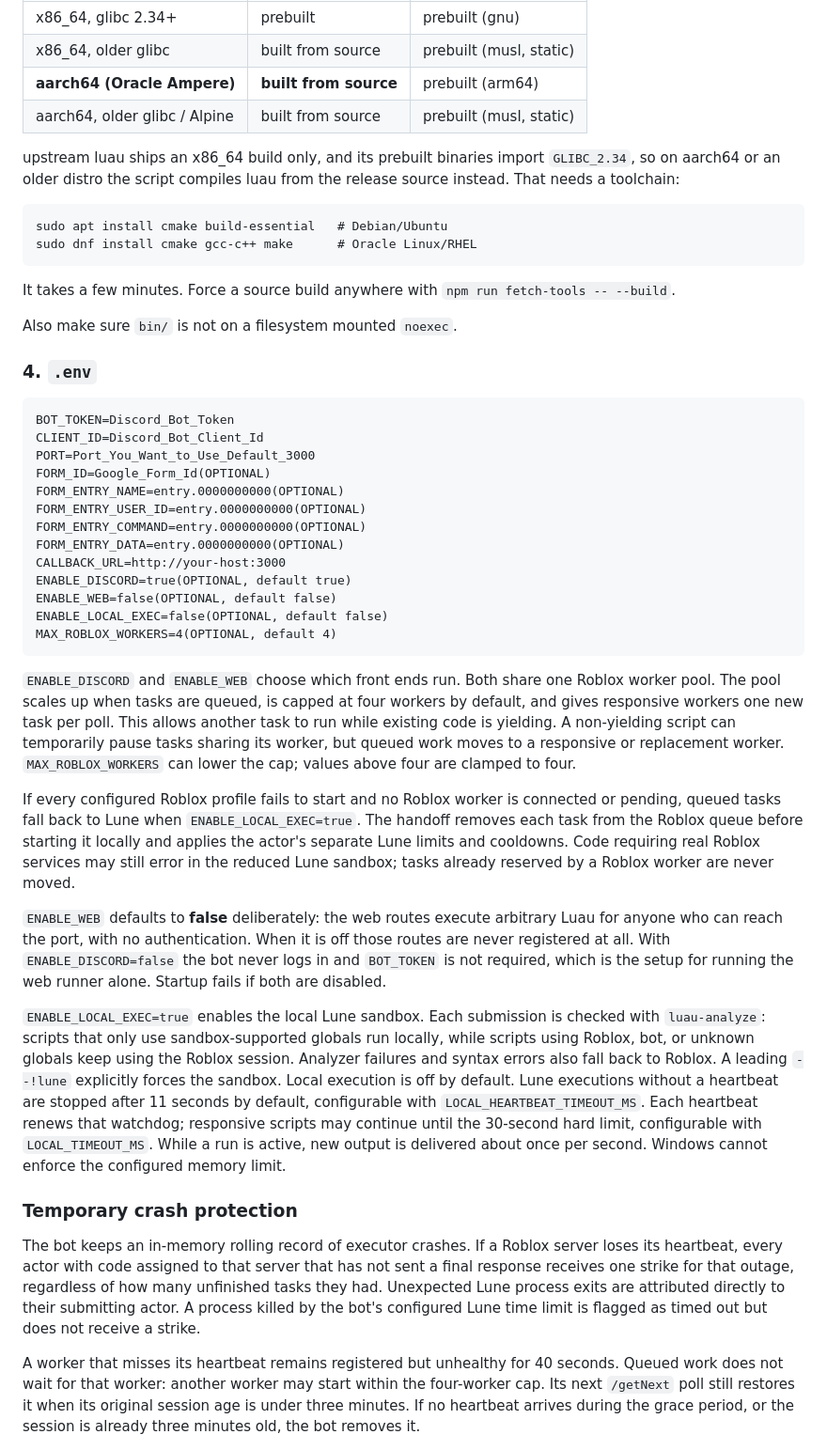
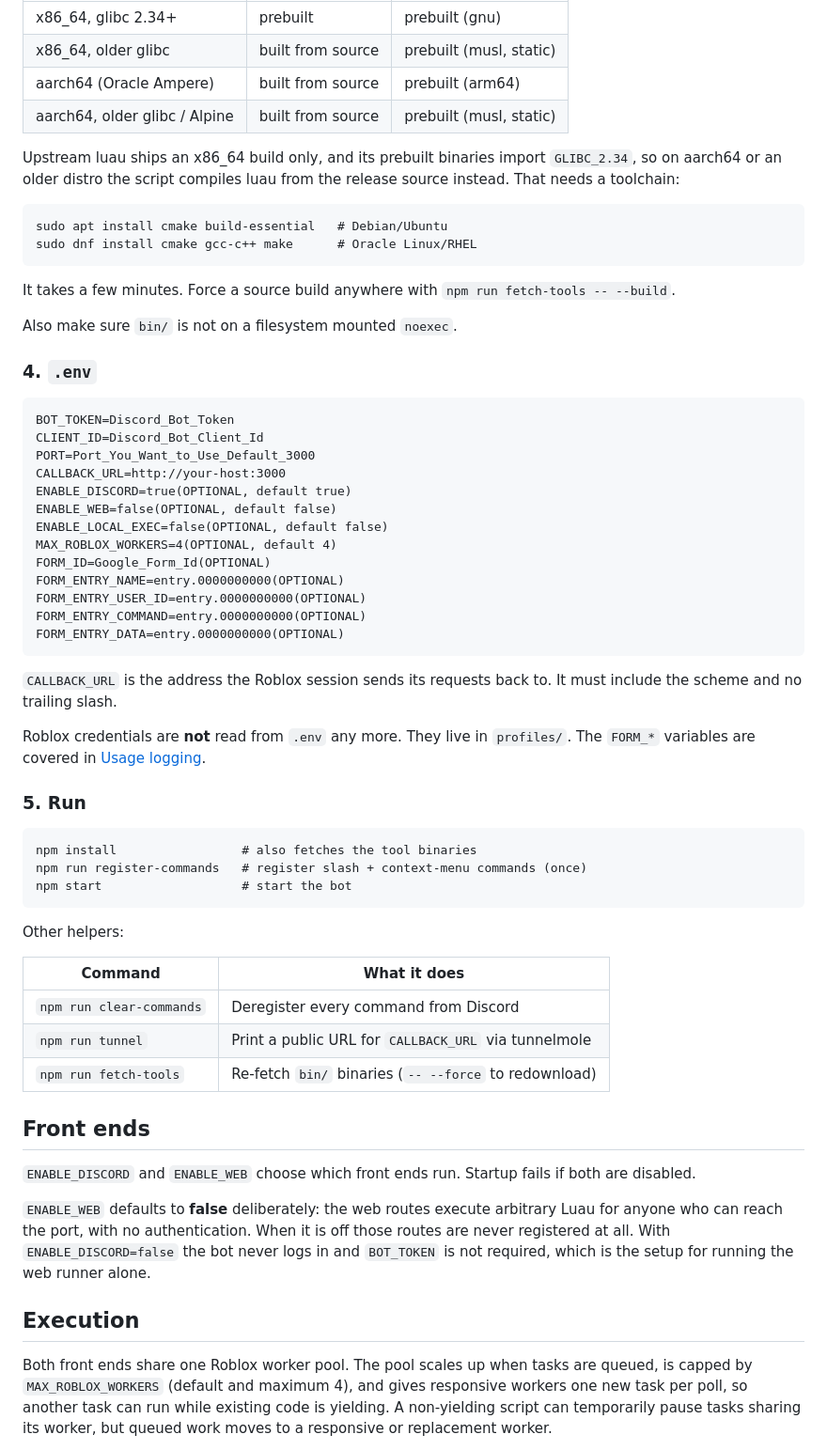
Before and after one commit to haotian2006/RluauRunnerV3, a Markdown page: readme.md, the part around one of its changes. Shown at 94% size. Rendered like a GitHub page.

Commit message:
clean readme

````diff
--- a/readme.md
+++ b/readme.md
@@ -93,10 +93,10 @@ needed. It picks the right artefact for the machine automatically:
 | --- | --- | --- |
 | x86_64, glibc 2.34+ | prebuilt | prebuilt (gnu) |
 | x86_64, older glibc | built from source | prebuilt (musl, static) |
-| **aarch64 (Oracle Ampere)** | **built from source** | prebuilt (arm64) |
+| aarch64 (Oracle Ampere) | built from source | prebuilt (arm64) |
 | aarch64, older glibc / Alpine | built from source | prebuilt (musl, static) |
 
-upstream luau ships an x86_64 build only, and its prebuilt binaries import
+Upstream luau ships an x86_64 build only, and its prebuilt binaries import
 `GLIBC_2.34`, so on aarch64 or an older distro the script compiles luau from
 the release source instead. That needs a toolchain:
 
@@ -116,65 +116,58 @@ Also make sure `bin/` is not on a filesystem mounted `noexec`.
 BOT_TOKEN=Discord_Bot_Token
 CLIENT_ID=Discord_Bot_Client_Id
 PORT=Port_You_Want_to_Use_Default_3000
+CALLBACK_URL=http://your-host:3000
+ENABLE_DISCORD=true(OPTIONAL, default true)
+ENABLE_WEB=false(OPTIONAL, default false)
+ENABLE_LOCAL_EXEC=false(OPTIONAL, default false)
+MAX_ROBLOX_WORKERS=4(OPTIONAL, default 4)
 FORM_ID=Google_Form_Id(OPTIONAL)
 FORM_ENTRY_NAME=entry.0000000000(OPTIONAL)
 FORM_ENTRY_USER_ID=entry.0000000000(OPTIONAL)
 FORM_ENTRY_COMMAND=entry.0000000000(OPTIONAL)
 FORM_ENTRY_DATA=entry.0000000000(OPTIONAL)
-CALLBACK_URL=http://your-host:3000
-ENABLE_DISCORD=true(OPTIONAL, default true)
-ENABLE_WEB=false(OPTIONAL, default false)
-ENABLE_LOCAL_EXEC=false(OPTIONAL, default false)
-MAX_ROBLOX_WORKERS=4(OPTIONAL, default 4)
 ```
 
-`ENABLE_DISCORD` and `ENABLE_WEB` choose which front ends run. Both share one
-Roblox worker pool. The pool scales up when tasks are queued, is capped at four
-workers by default, and gives responsive workers one new task per poll. This
-allows another task to run while existing code is yielding. A non-yielding
-script can temporarily pause tasks sharing its worker, but queued work moves to
-a responsive or replacement worker. `MAX_ROBLOX_WORKERS` can lower the cap;
-values above four are clamped to four.
+`CALLBACK_URL` is the address the Roblox session sends its requests back to.
+It must include the scheme and no trailing slash.
 
-If every configured Roblox profile fails to start and no Roblox worker is
-connected or pending, queued tasks fall back to Lune when
-`ENABLE_LOCAL_EXEC=true`. The handoff removes each task from the Roblox queue
-before starting it locally and applies the actor's separate Lune limits and
-cooldowns. Code requiring real Roblox services may still error in the reduced
-Lune sandbox; tasks already reserved by a Roblox worker are never moved.
+Roblox credentials are **not** read from `.env` any more. They live in
+`profiles/`. The `FORM_*` variables are covered in
+[Usage logging](#usage-logging-optional).
+
+### 5. Run
+
+```
+npm install                 # also fetches the tool binaries
+npm run register-commands   # register slash + context-menu commands (once)
+npm start                   # start the bot
+```
+
+Other helpers:
+
+| Command | What it does |
+| --- | --- |
+| `npm run clear-commands` | Deregister every command from Discord |
+| `npm run tunnel` | Print a public URL for `CALLBACK_URL` via tunnelmole |
+| `npm run fetch-tools` | Re-fetch `bin/` binaries (`-- --force` to redownload) |
+
+## Front ends
+
+`ENABLE_DISCORD` and `ENABLE_WEB` choose which front ends run. Startup fails if
+both are disabled.
 
 `ENABLE_WEB` defaults to **false** deliberately: the web routes execute
 arbitrary Luau for anyone who can reach the port, with no authentication. When
 it is off those routes are never registered at all. With `ENABLE_DISCORD=false`
 the bot never logs in and `BOT_TOKEN` is not required, which is the setup for
-running the web runner alone. Startup fails if both are disabled.
+running the web runner alone.
 
-`ENABLE_LOCAL_EXEC=true` enables the local Lune sandbox. Each submission is
-checked with `luau-analyze`: scripts that only use sandbox-supported globals run
-locally, while scripts using Roblox, bot, or unknown globals keep using the
-Roblox session. Analyzer failures and syntax errors also fall back to Roblox.
-A leading `--!lune` explicitly forces the sandbox. Local execution is off by
-default. Lune executions without a heartbeat are stopped after 11 seconds by
-default, configurable with `LOCAL_HEARTBEAT_TIMEOUT_MS`. Each heartbeat renews
-that watchdog; responsive scripts may continue until the 30-second hard limit,
-configurable with `LOCAL_TIMEOUT_MS`. While a run is active, new output is
-delivered about once per second. Windows cannot enforce the configured memory
-limit.
+## Execution
 
-### Temporary crash protection
+Both front ends share one Roblox worker pool. The pool scales up when tasks are
+queued, is capped by `MAX_ROBLOX_WORKERS` (default and maximum 4), and gives
+responsive workers one new task per poll, so another task can run while
+existing code is yielding. A non-yielding script can temporarily pause tasks
+sharing its worker, but queued work moves to a responsive or replacement
+worker.
 
-The bot keeps an in-memory rolling record of executor crashes. If a Roblox
-server loses its heartbeat, every actor with code assigned to that server that
-has not sent a final response receives one strike for that outage, regardless
-of how many unfinished tasks they had. Unexpected Lune process exits are
-attributed directly to their submitting actor. A process killed by the bot's
-configured Lune time limit is flagged as timed out but does not receive a
-strike.
-
-A worker that misses its heartbeat remains registered but unhealthy for 40
-seconds. Queued work does not wait for that worker: another worker may start
-within the four-worker cap. Its next `/getNext` poll still restores it when its
-original session age is under three minutes. If no heartbeat arrives during
-the grace period, or the session is already three minutes old, the bot removes
-it.
-
````
Also changed, not shown: other parts of readme.md (+3 -50 lines).
